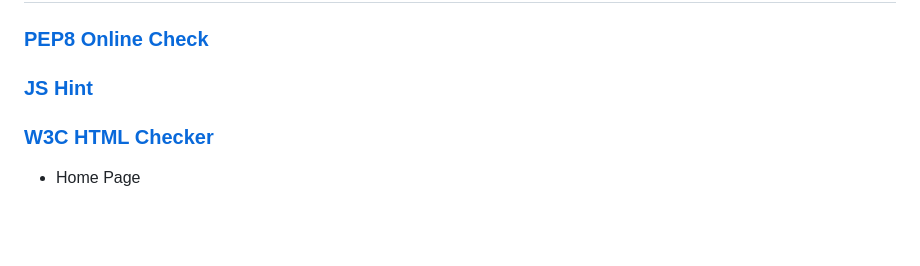
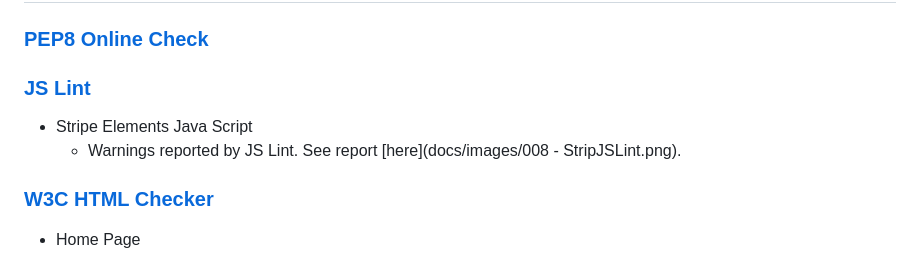
Before and after one commit to peejaywk/VinylRack, a Markdown page: testing.md, the part around the change. Drawn GitHub-style; blank space fills up the shorter version.

Commit message:
Fix JS linting warnings from JS Lint

```diff
--- a/testing.md
+++ b/testing.md
@@ -37,7 +37,9 @@ Google Lighthouse will be used to check the Performance, Accessibility, Best Pra
 
 ### [PEP8 Online Check](http://pep8online.com/)
 
-### [JS Hint](https://jshint.com/)
+### [JS Lint](https://jslint.com/)
+* Stripe Elements Java Script
+    * Warnings reported by JS Lint. See report [here](docs/images/008 - StripJSLint.png).
 
 ### [W3C HTML Checker](https://validator.w3.org/nu/)
 * Home Page
```
Also changed, not shown: docs/images/008 - StripJSLint.png (added), 1 other file.
